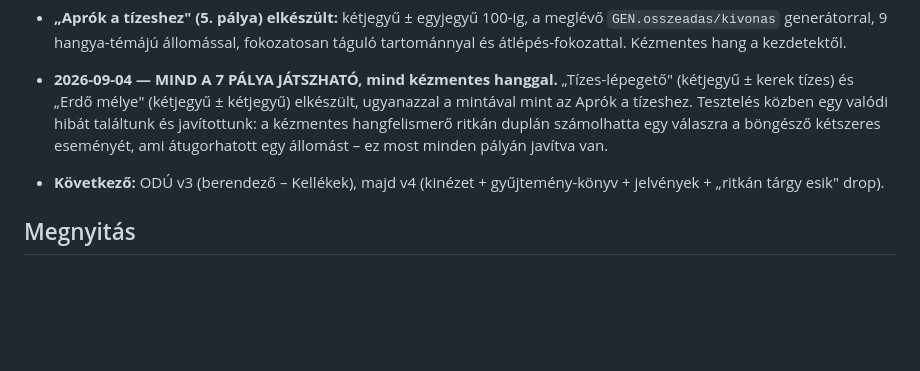
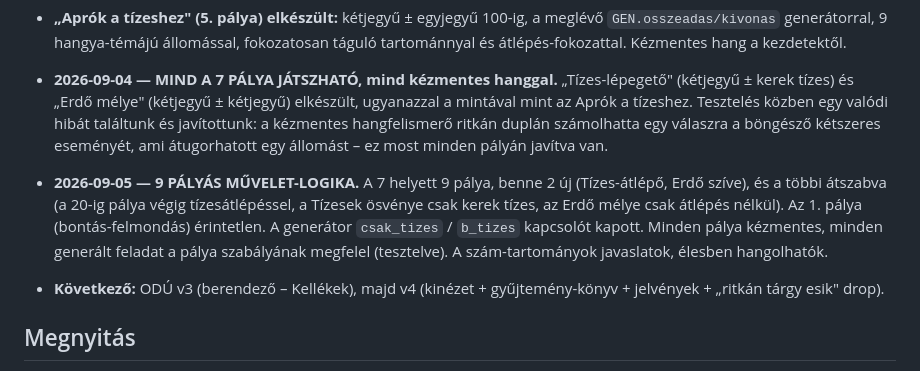
Before and after one commit to dombi/drills, a Markdown page: unikornis-centum/JATEKTERV.md, the part around the change. Drawn GitHub-style; blank space fills up the shorter version.

Commit message:
JATEKTERV: 9 pályás művelet-logika bejegyzés
Co-Authored-By: Claude Sonnet 5 <noreply@anthropic.com>

```diff
--- a/unikornis-centum/JATEKTERV.md
+++ b/unikornis-centum/JATEKTERV.md
@@ -128,6 +128,12 @@ szélén, ő „mondja" a feladatot beszédbuborékban és ő ad tippet. A grafi
   Aprók a tízeshez. Tesztelés közben egy valódi hibát találtunk és javítottunk: a kézmentes
   hangfelismerő ritkán duplán számolhatta egy válaszra a böngésző kétszeres eseményét, ami
   átugorhatott egy állomást – ez most minden pályán javítva van.
+- **2026-09-05 — 9 PÁLYÁS MŰVELET-LOGIKA.** A 7 helyett 9 pálya, benne 2 új (Tízes-átlépő,
+  Erdő szíve), és a többi átszabva (a 20-ig pálya végig tízesátlépéssel, a Tízesek ösvénye csak
+  kerek tízes, az Erdő mélye csak átlépés nélkül). Az 1. pálya (bontás-felmondás) érintetlen.
+  A generátor `csak_tizes` / `b_tizes` kapcsolót kapott. Minden pálya kézmentes, minden generált
+  feladat a pálya szabályának megfelel (tesztelve). A szám-tartományok javaslatok, élesben
+  hangolhatók.
 - **Következő:** ODÚ v3 (berendező – Kellékek), majd v4 (kinézet + gyűjtemény-könyv + jelvények +
   „ritkán tárgy esik" drop).
 
```
